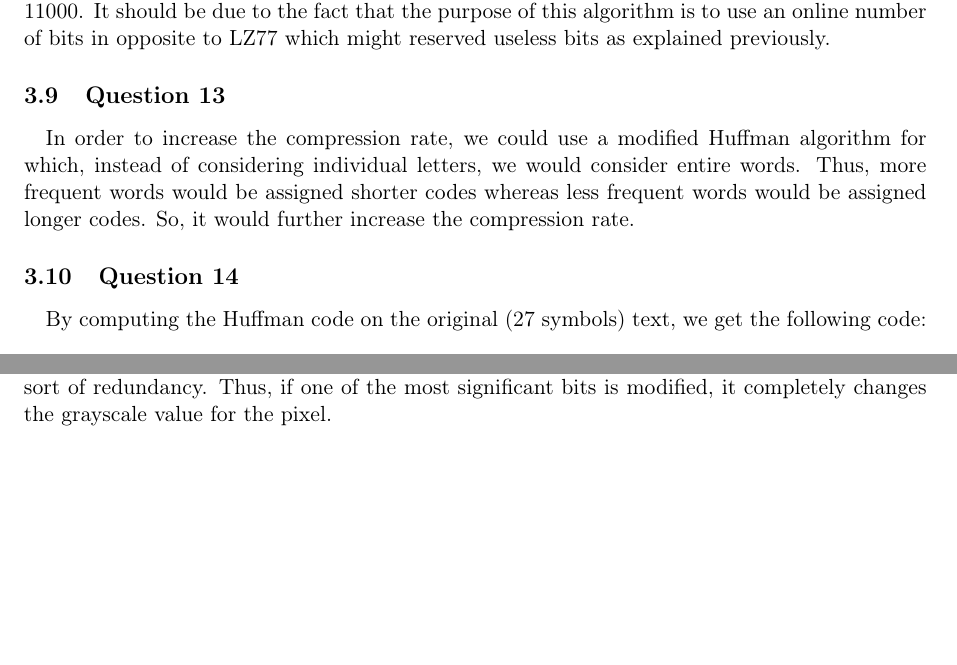
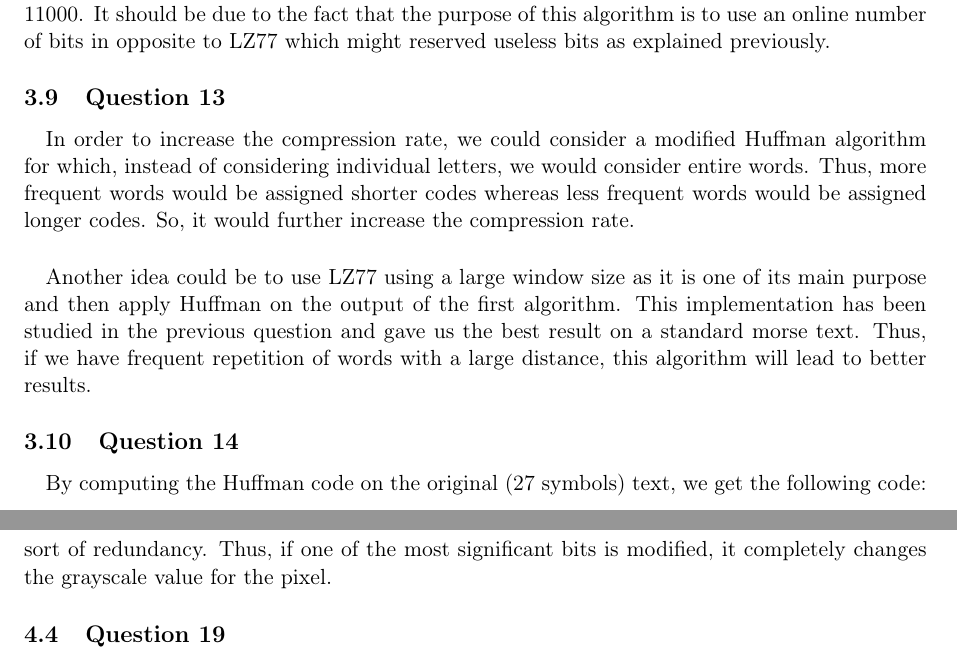
Before and after one commit to OlivierJoris/Source-coding-data-compression-and-channel-coding, a LaTeX document (report/s180521s182113.tex): two parts of pages 10 and 11 of 13 before the commit and two parts of pages 10 and 12 of 13 after it, joined at a grey line, cut so that both start at the same text, the shorter picture padded with empty space. Compiled offline with pdfLaTeX.

Commit message:
Complete the answer of the question 13

```diff
--- a/report/s180521s182113.tex
+++ b/report/s180521s182113.tex
@@ -327,9 +327,13 @@ and can after increases the compression rate by reducing the number of bits used
 It should be due to the fact that the purpose of this algorithm is to use an online number of bits in opposite to LZ77 which might reserved useless bits as explained previously.
 
 \subsection{Question 13}
-\paragraph{}In order to increase the compression rate, we could use a modified Huffman algorithm for which, instead of considering individual letters, we would consider
+\paragraph{}In order to increase the compression rate, we could consider a modified Huffman algorithm for which, instead of considering individual letters, we would consider
 entire words. Thus, more frequent words would be assigned shorter codes whereas less frequent words would be assigned longer codes.
 So, it would further increase the compression rate.
+
+\paragraph{}Another idea could be to use LZ77 using a large window size as it is one of its main purpose and then apply Huffman on the output of the first algorithm.
+This implementation has been studied in the previous question and gave us the best result on a standard morse text. Thus, if we have frequent repetition of words with
+a large distance, this algorithm will lead to better results.
 
 \subsection{Question 14}
 \paragraph{}By computing the Huffman code on the original (27 symbols) text, we get the following code:
```
Also changed, not shown: report/s180521s182113.pdf.
